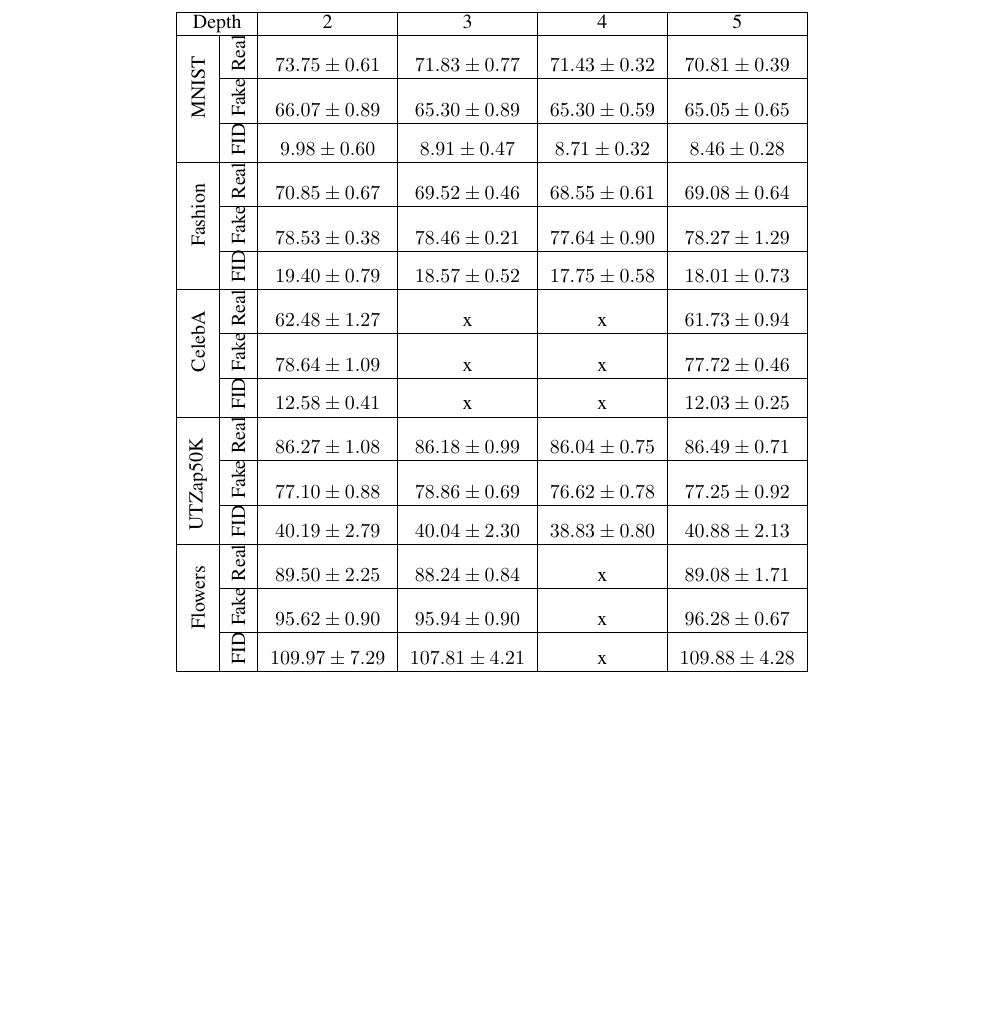
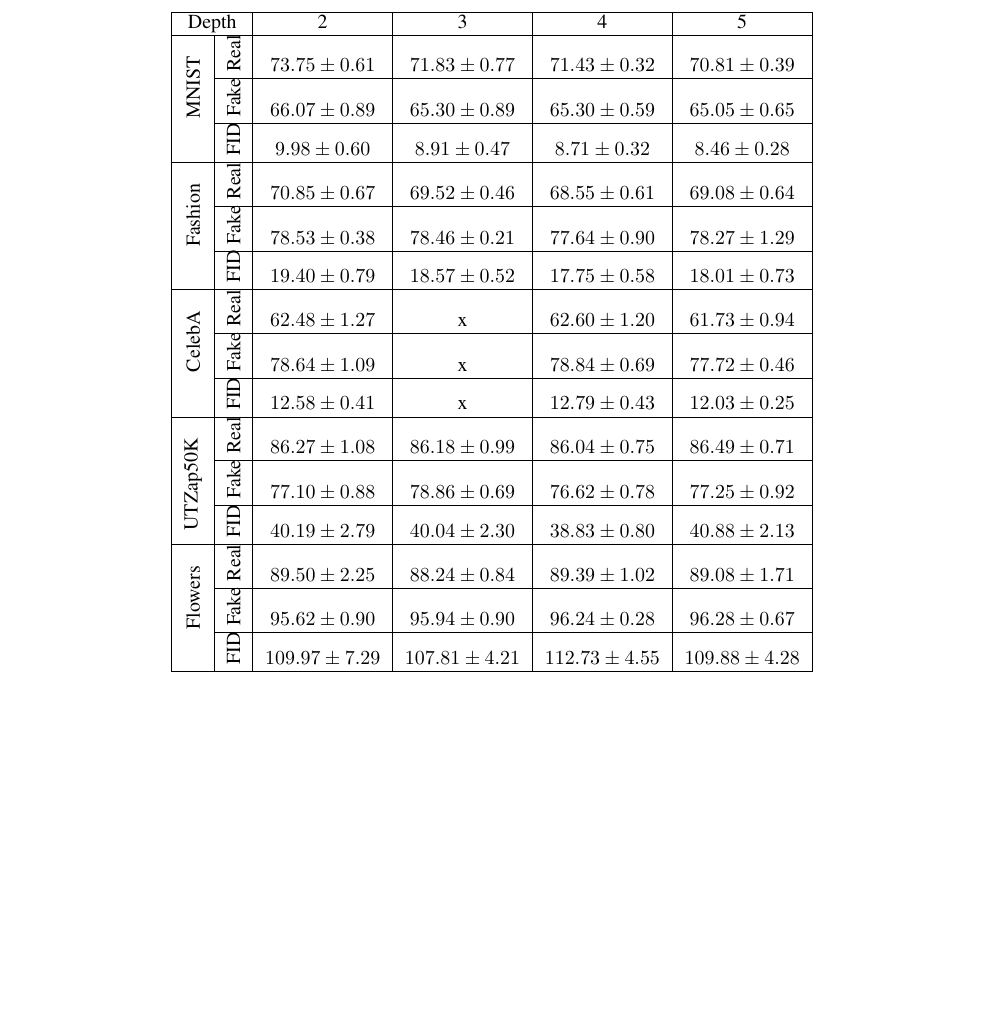
Before and after one commit to alper111/ms-thesis, a LaTeX document (sonuclar/main.tex): part of page 3 of 4, cut so that both start at the same text. Compiled offline with pdfLaTeX.

Commit message:
update results

```diff
--- a/sonuclar/main.tex
+++ b/sonuclar/main.tex
@@ -139,11 +139,11 @@
 & \rotatebox{90}{FID} & $19.40 \pm 0.79$ & $18.57 \pm 0.52$ & $17.75 \pm 0.58$ & $18.01 \pm 0.73$ \\
 \hline
 \multirow{3}{*}{\rotatebox{90}{CelebA}}
-& \rotatebox{90}{Real} & $62.48 \pm 1.27$ & x & x & $61.73 \pm 0.94$ \\
+& \rotatebox{90}{Real} & $62.48 \pm 1.27$ & x & $62.60 \pm 1.20$ & $61.73 \pm 0.94$ \\
 \cline{2-6}
-& \rotatebox{90}{Fake} & $78.64 \pm 1.09$ & x & x & $77.72 \pm 0.46$ \\
+& \rotatebox{90}{Fake} & $78.64 \pm 1.09$ & x & $78.84 \pm 0.69$ & $77.72 \pm 0.46$ \\
 \cline{2-6}
-& \rotatebox{90}{FID} & $12.58 \pm 0.41$ & x & x & $12.03 \pm 0.25$ \\
+& \rotatebox{90}{FID} & $12.58 \pm 0.41$ & x & $12.79 \pm 	0.43$ & $12.03 \pm 0.25$ \\
 \hline
 \multirow{3}{*}{\rotatebox{90}{UTZap50K}}
 & \rotatebox{90}{Real} & $86.27 \pm 1.08$ & $86.18 \pm 0.99$ & $86.04 \pm 0.75$ & $86.49 \pm 0.71$ \\
@@ -153,11 +153,11 @@
 & \rotatebox{90}{FID} & $40.19 \pm 2.79$ & $40.04 \pm 2.30$ & $38.83 \pm 0.80$ & $40.88 \pm 2.13$ \\
 \hline
 \multirow{3}{*}{\rotatebox{90}{Flowers}}
-& \rotatebox{90}{Real} & $89.50 \pm 2.25$ & $88.24 \pm 0.84$ & x & $89.08 \pm 1.71$ \\
+& \rotatebox{90}{Real} & $89.50 \pm 2.25$ & $88.24 \pm 0.84$ & $89.39 \pm 1.02$ & $89.08 \pm 1.71$ \\
 \cline{2-6}
-& \rotatebox{90}{Fake} & $95.62 \pm 0.90$ & $95.94 \pm 0.90$ & x & $96.28 \pm 0.67$ \\
+& \rotatebox{90}{Fake} & $95.62 \pm 0.90$ & $95.94 \pm 0.90$ & $96.24 \pm 0.28$ & $96.28 \pm 0.67$ \\
 \cline{2-6}
-& \rotatebox{90}{FID} & $109.97 \pm 7.29$ & $107.81 \pm 4.21$ & x & $109.88 \pm 4.28$ \\
+& \rotatebox{90}{FID} & $109.97 \pm 7.29$ & $107.81 \pm 4.21$ & $112.73 \pm 4.55$ & $109.88 \pm 4.28$ \\
 \hline
 \end{tabular}
 \end{center}
```
